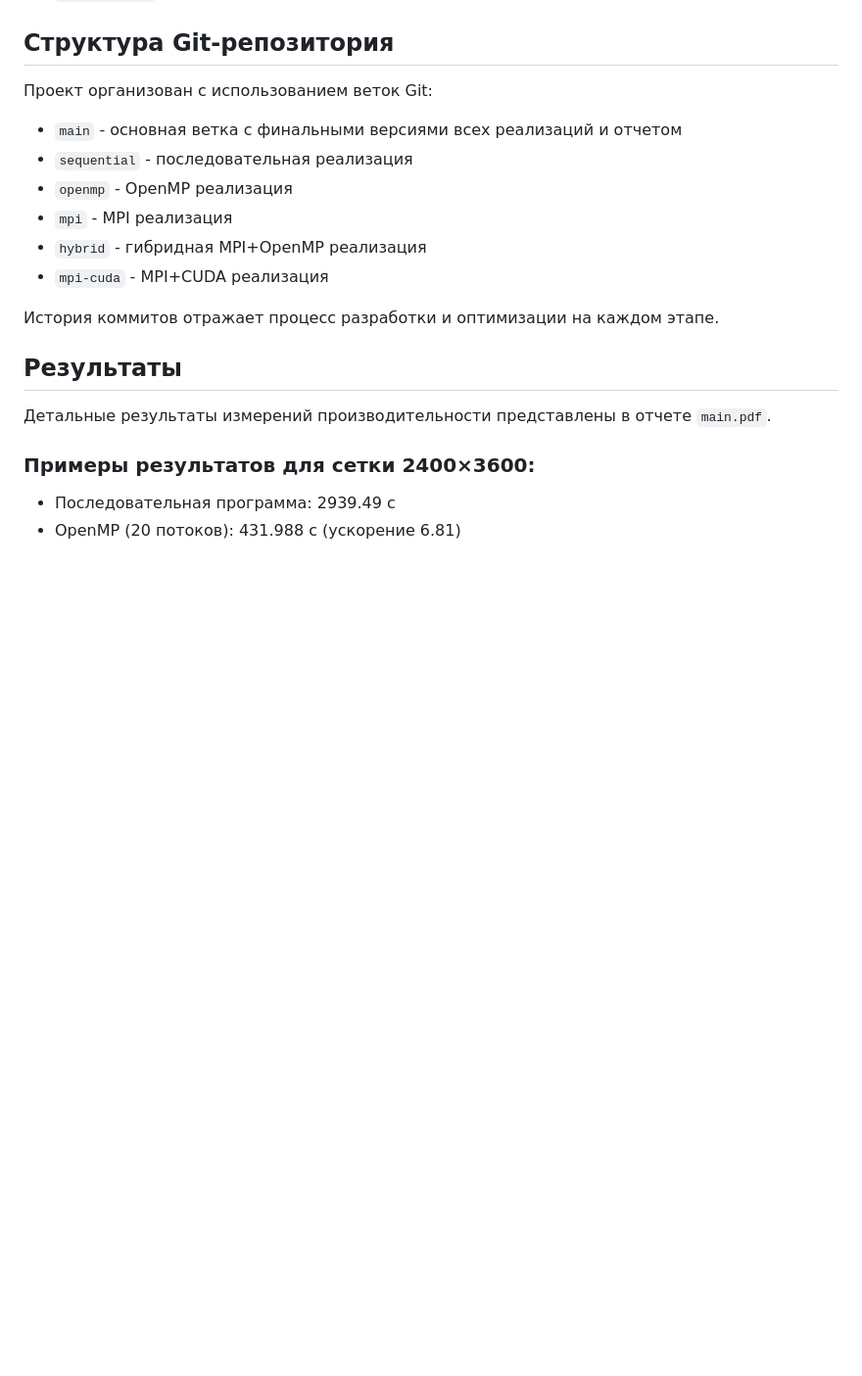
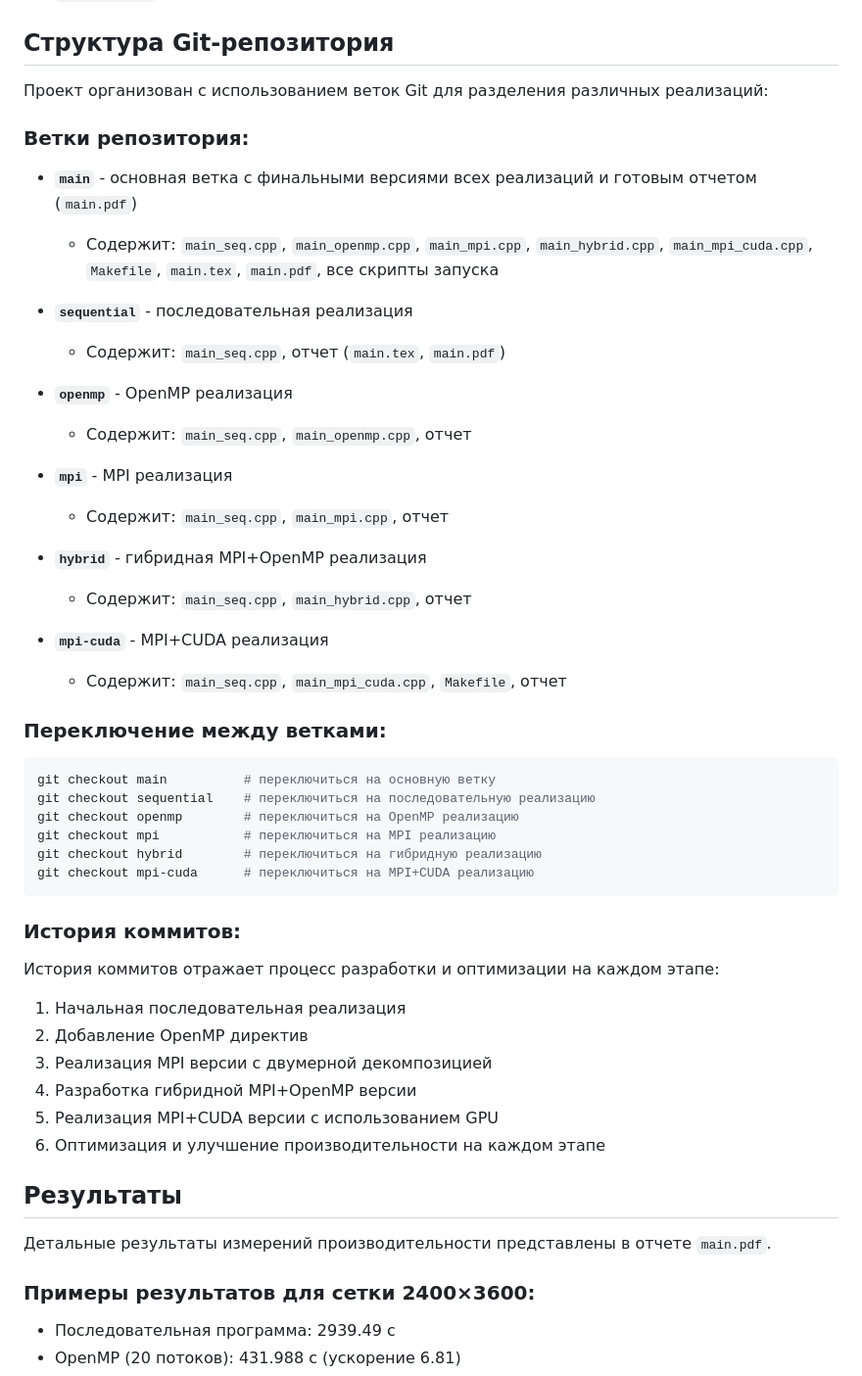
Before and after one commit to Pikudan/SKModel, a Markdown page: README.md, the part around the change. Shown: that part at 98% size. Rendered like a GitHub page; blank space fills up the shorter version.

Commit message:
Обновлен README с подробным описанием структуры веток

````diff
--- a/README.md
+++ b/README.md
@@ -141,16 +141,48 @@ mpisubmit.pl -p 2 --gpu 2 00:05 ./main_mpi_cuda -- 2400 3600
 
 ## Структура Git-репозитория
 
-Проект организован с использованием веток Git:
+Проект организован с использованием веток Git для разделения различных реализаций:
 
-- `main` - основная ветка с финальными версиями всех реализаций и отчетом
-- `sequential` - последовательная реализация
-- `openmp` - OpenMP реализация
-- `mpi` - MPI реализация
-- `hybrid` - гибридная MPI+OpenMP реализация
-- `mpi-cuda` - MPI+CUDA реализация
+### Ветки репозитория:
 
-История коммитов отражает процесс разработки и оптимизации на каждом этапе.
+- **`main`** - основная ветка с финальными версиями всех реализаций и готовым отчетом (`main.pdf`)
+  - Содержит: `main_seq.cpp`, `main_openmp.cpp`, `main_mpi.cpp`, `main_hybrid.cpp`, `main_mpi_cuda.cpp`, `Makefile`, `main.tex`, `main.pdf`, все скрипты запуска
+
+- **`sequential`** - последовательная реализация
+  - Содержит: `main_seq.cpp`, отчет (`main.tex`, `main.pdf`)
+
+- **`openmp`** - OpenMP реализация
+  - Содержит: `main_seq.cpp`, `main_openmp.cpp`, отчет
+
+- **`mpi`** - MPI реализация
+  - Содержит: `main_seq.cpp`, `main_mpi.cpp`, отчет
+
+- **`hybrid`** - гибридная MPI+OpenMP реализация
+  - Содержит: `main_seq.cpp`, `main_hybrid.cpp`, отчет
+
+- **`mpi-cuda`** - MPI+CUDA реализация
+  - Содержит: `main_seq.cpp`, `main_mpi_cuda.cpp`, `Makefile`, отчет
+
+### Переключение между ветками:
+
+```bash
+git checkout main          # переключиться на основную ветку
+git checkout sequential    # переключиться на последовательную реализацию
+git checkout openmp        # переключиться на OpenMP реализацию
+git checkout mpi           # переключиться на MPI реализацию
+git checkout hybrid        # переключиться на гибридную реализацию
+git checkout mpi-cuda      # переключиться на MPI+CUDA реализацию
+```
+
+### История коммитов:
+
+История коммитов отражает процесс разработки и оптимизации на каждом этапе:
+1. Начальная последовательная реализация
+2. Добавление OpenMP директив
+3. Реализация MPI версии с двумерной декомпозицией
+4. Разработка гибридной MPI+OpenMP версии
+5. Реализация MPI+CUDA версии с использованием GPU
+6. Оптимизация и улучшение производительности на каждом этапе
 
 ## Результаты
 
````
